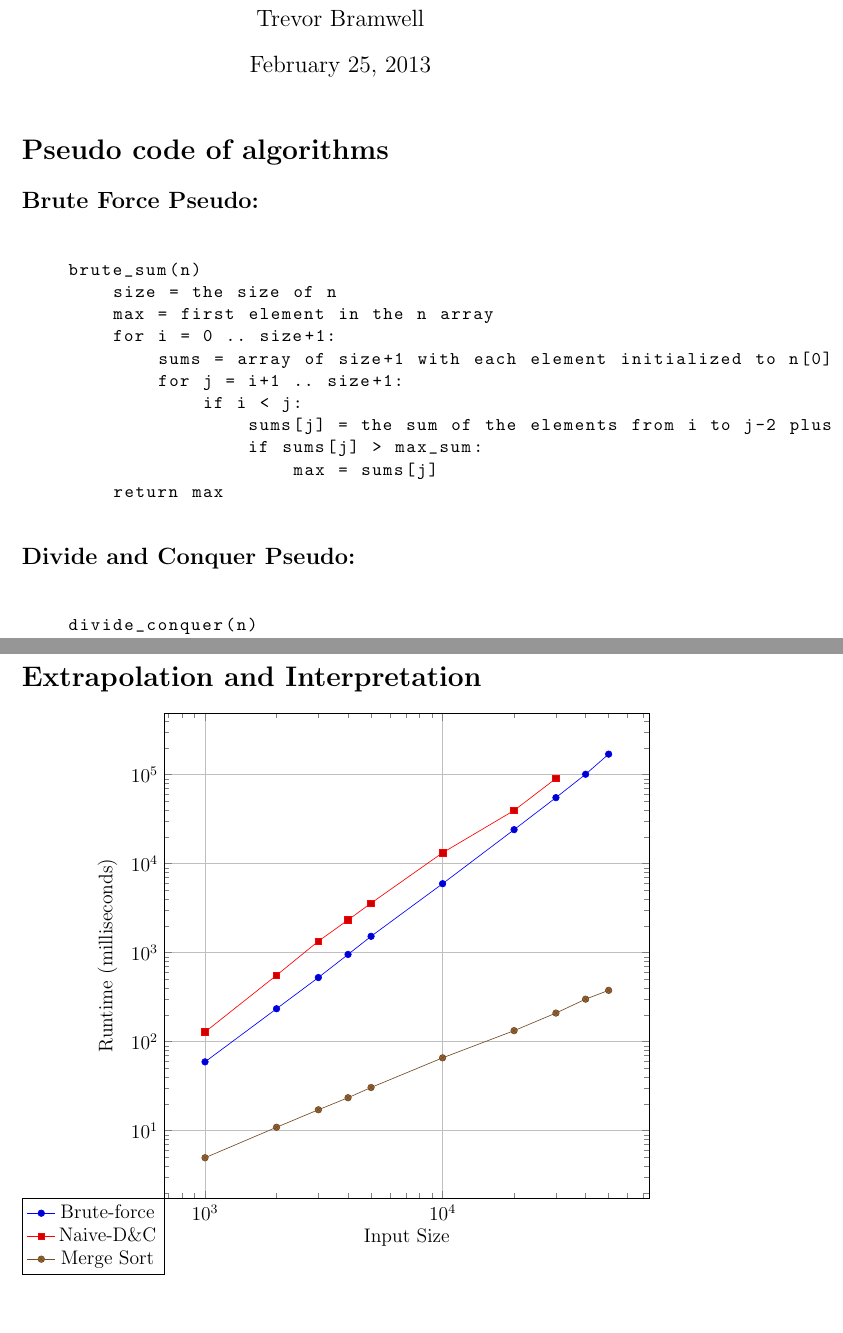
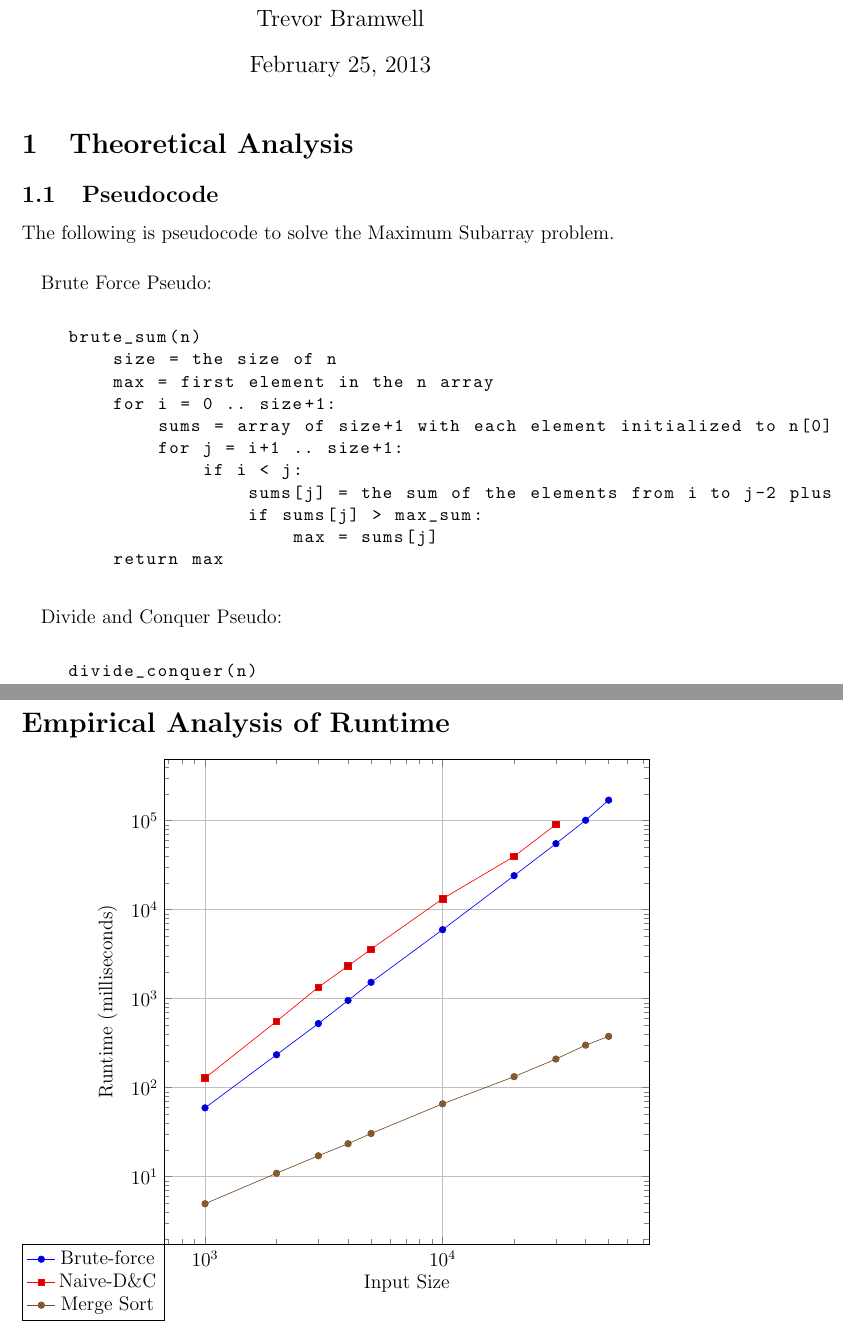
Before and after one commit to TonyWong0512/CS325-W13, a LaTeX document (implementation2/analysis.tex): two parts of pages 1 and 4 of 4, joined at a grey line, cut so that both start at the same text. Compiled offline with pdfLaTeX.

Commit message:
Fix paragraph headers

```diff
--- a/implementation2/analysis.tex
+++ b/implementation2/analysis.tex
@@ -16,8 +16,11 @@
 \begin{document}
 \maketitle
 
-\section*{Pseudo code of algorithms}
-\subsection*{Brute Force Pseudo:}
+\section{Theoretical Analysis}
+\subsection{Pseudocode}
+    The following is pseudocode to solve the Maximum Subarray problem.
+\paragraph{}
+Brute Force Pseudo:
     \begin{lstlisting}[basicstyle=\ttfamily\small,mathescape]
 
     brute_sum(n)
@@ -35,7 +38,8 @@
     \end{lstlisting}
 
 
-\subsection*{Divide and Conquer Pseudo:}
+\paragraph{}
+Divide and Conquer Pseudo:
     \begin{lstlisting}[basicstyle=\ttfamily\small,mathescape]
 
     divide_conquer(n)
@@ -122,7 +127,7 @@ verify.txt & test\_input.txt \\ \hline
 \end{tabular}
 \end{center}
 
-\section*{Extrapolation and Interpretation}
+\section*{Empirical Analysis of Runtime}
 
 \begin{tikzpicture}
     \begin{loglogaxis} [
```
Also changed, not shown: implementation2/analysis.pdf, implementation2/analysis.tex (9 more changed lines).
